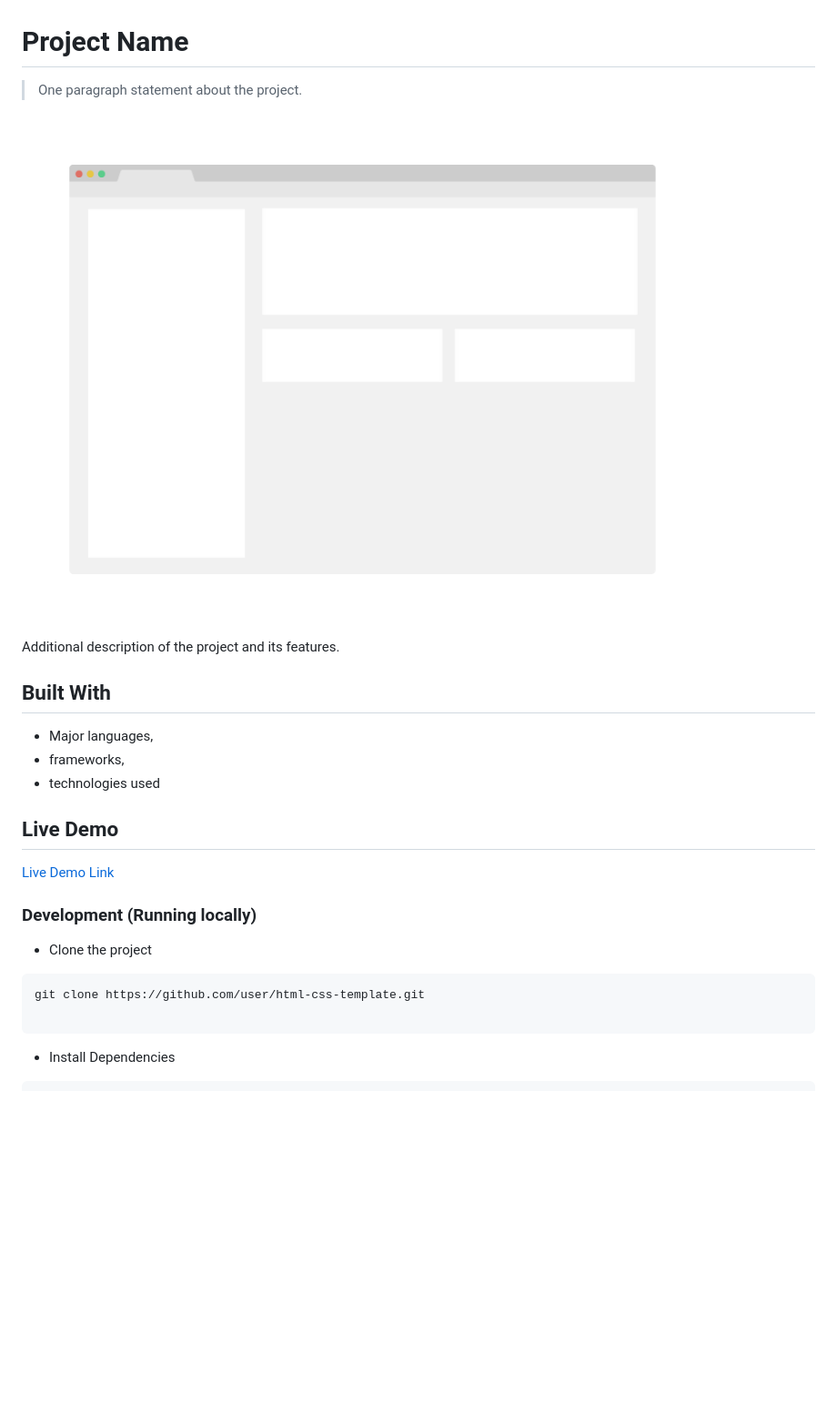
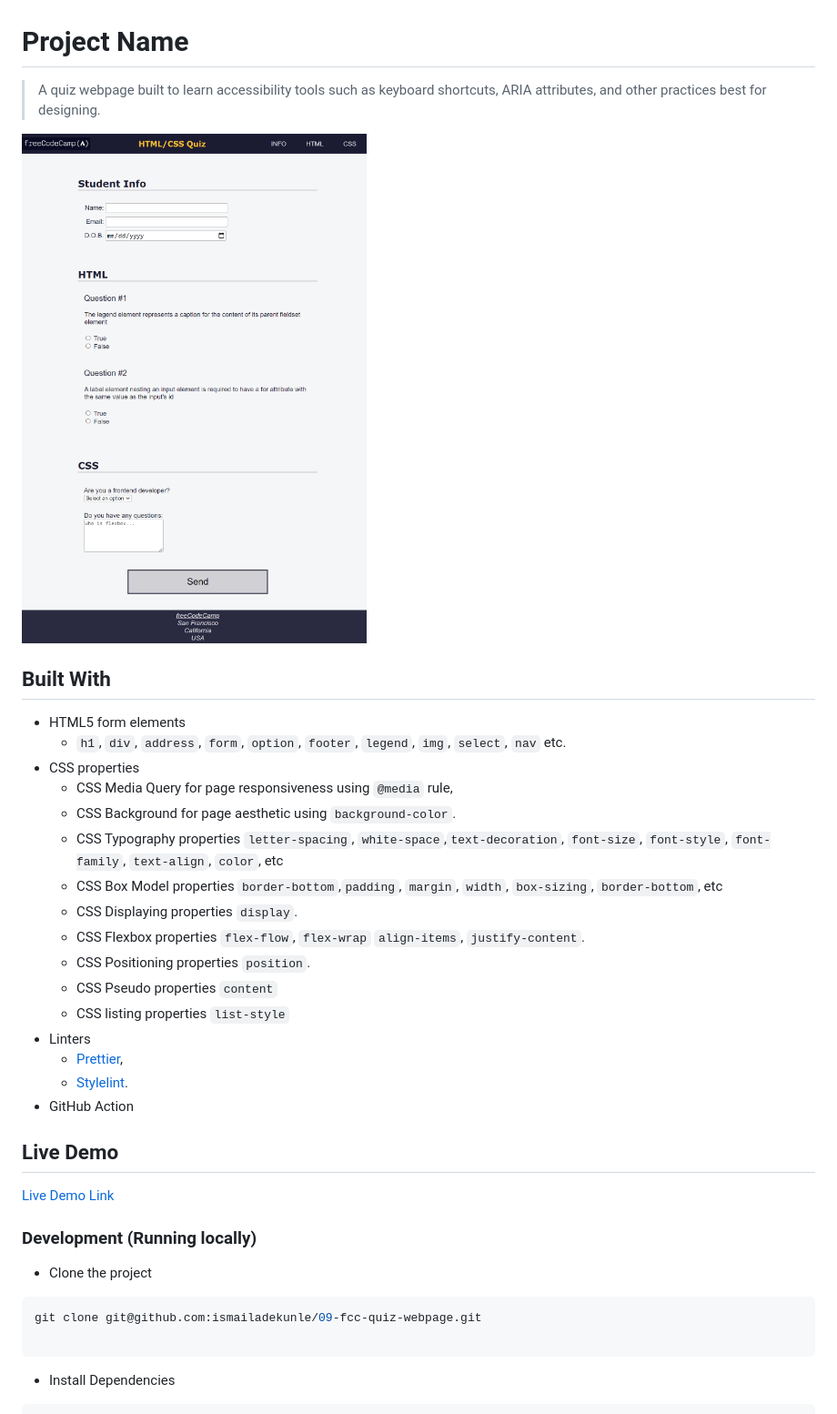
Before and after one commit to ismailadekunle/09-fcc-quiz-webpage, a Markdown page: README.md, the part around the change printed below. Shown: that part at 91% size. Drawn GitHub-style; pictures changed too: app_screenshot.png; blank space fills up the shorter version.

Commit message:
Add project descriptions

````diff
--- a/README.md
+++ b/README.md
@@ -1,16 +1,35 @@
 # Project Name
 
-> One paragraph statement about the project.
+> A quiz webpage built to learn accessibility tools such as keyboard shortcuts, ARIA attributes, and other practices best for designing.
 
 ![screenshot](./app_screenshot.png)
 
-Additional description of the project and its features.
-
 ## Built With
 
-- Major languages,
-- frameworks,
-- technologies used
+- HTML5 form elements
+  - `h1`, `div`, `address`, `form`, `option`, `footer`, `legend`, `img`, `select`, `nav` etc.
+- CSS properties
+  - CSS Media Query for page responsiveness using `@media` rule,
+  - CSS Background for page aesthetic using
+    `background-color`.
+  - CSS Typography properties
+    `letter-spacing`, `white-space`,`text-decoration`, `font-size`, `font-style`, `font-family`, `text-align`, `color`, etc
+  - CSS Box Model properties
+    `border-bottom`,`padding`, `margin`, `width`, `box-sizing`, `border-bottom`, etc
+  - CSS Displaying properties
+    `display`.
+  - CSS Flexbox properties
+    `flex-flow`, `flex-wrap` `align-items`, `justify-content`.
+  - CSS Positioning properties
+    `position`.
+  - CSS Pseudo properties
+    `content`
+  - CSS listing properties
+    `list-style`
+- Linters
+  - [Prettier](https://prettier.io/),
+  - [Stylelint](https://stylelint.io/).
+- GitHub Action
 
 ## Live Demo
 
@@ -21,7 +40,7 @@ Additional description of the project and its features.
 - Clone the project
 
 ```bash
-git clone https://github.com/user/html-css-template.git
+git clone git@github.com:ismailadekunle/09-fcc-quiz-webpage.git
 
 ```
 
````
Also changed, not shown: other parts of README.md (+6 -8 lines), 1 other file.
